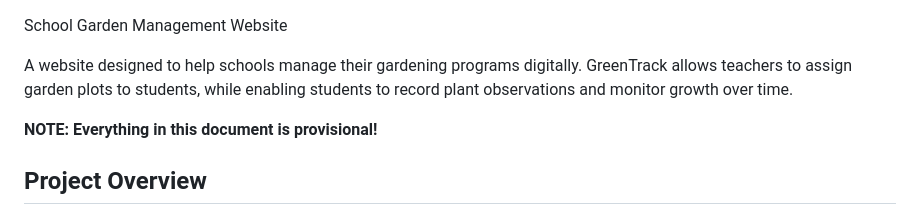
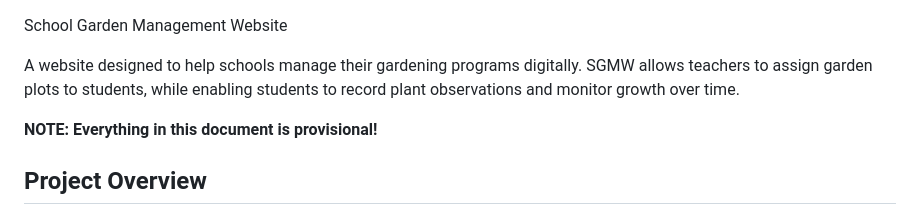
Before and after one commit to Silentraindroplets/gardentrack-school-garden-management, a Markdown page: README.md, the part around the change. Drawn GitHub-style.

Commit message:
Update project name from GreenTrack to SGMW

```diff
--- a/README.md
+++ b/README.md
@@ -1,6 +1,6 @@
 School Garden Management Website
 
-A website designed to help schools manage their gardening programs digitally. GreenTrack allows teachers to assign garden plots to students, while enabling students to record plant observations and monitor growth over time.
+A website designed to help schools manage their gardening programs digitally. SGMW allows teachers to assign garden plots to students, while enabling students to record plant observations and monitor growth over time.
 
 **NOTE: Everything in this document is provisional!**
 
```
